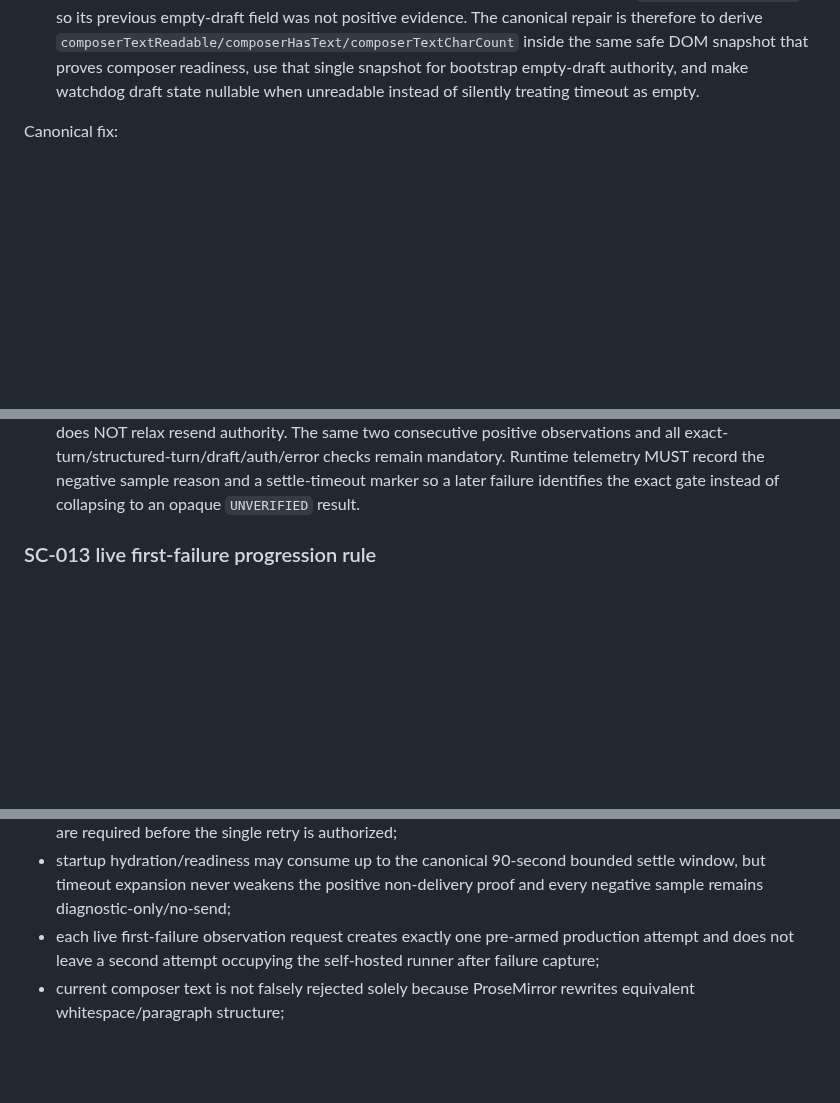
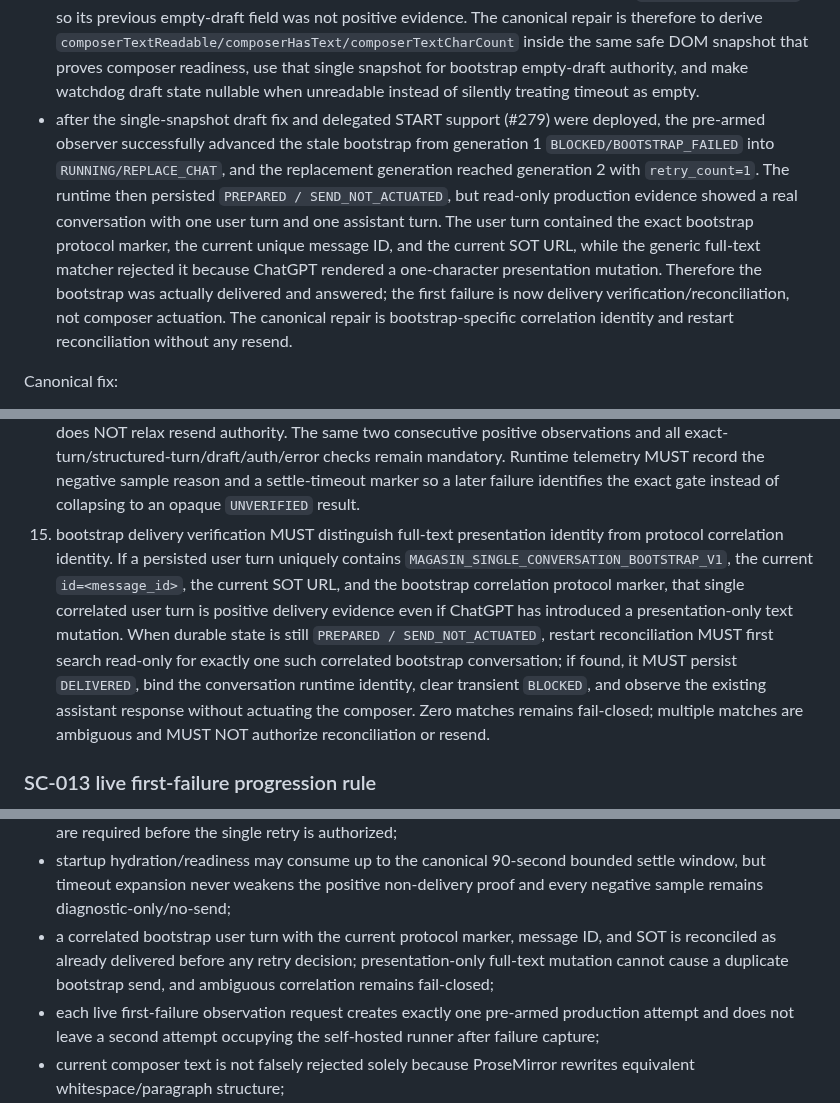
Before and after one commit to magasincoffee/magasin-supervisor, a Markdown page: SOURCE_OF_TRUTH.md, 3 parts joined by grey strips. GitHub-like rendering; blank space fills up the shorter version.

Commit message:
docs(SC-013): record correlated bootstrap delivery reconciliation

```diff
--- a/SOURCE_OF_TRUTH.md
+++ b/SOURCE_OF_TRUTH.md
@@ -653,6 +653,7 @@ Owner-visible incident evidence:
 - after the draft-timeout fix (#276) was deployed, the next pre-armed attempt again captured `SEND_NOT_ACTUATED / BOOTSTRAP_FAILED`, but wrapper stderr now advanced to `RUNTIME_RESTART_BOOTSTRAP_NON_DELIVERY_UNVERIFIED`; watchdog evidence during the settle window showed one home page, `conversation_path=false`, `composer_ready=true`, empty draft, no response, no login/CAPTCHA/network/transient error, and healthy CDP for the full recovery window, proving that the remaining rejection came from the heuristic user/assistant message-count gate rather than a real conversation turn or browser fault.
 - after the exact-turn non-delivery proof fix (#277) was deployed, the next pre-armed live attempt still ended at `RUNTIME_RESTART_BOOTSTRAP_NON_DELIVERY_UNVERIFIED` without sending the bootstrap; post-failure read-only diagnostics against the exact installed runtime proved every non-delivery gate was then positive and `waitForPositiveBlankBootstrapNonDelivery()` itself returned success in about 9 seconds, while the failed startup run exhausted its original ~30-second recovery window. This isolates the remaining first failure to a startup settle/readiness race rather than to exact-once policy, CDP health, composer state, or persisted-turn evidence.
 - after the 90-second startup settle change (#278) was deployed, the next real attempt remained blocked while the wrapper/runtime and CDP were still alive; new per-sample telemetry showed repeated `DRAFT_NOT_EMPTY_OR_UNREADABLE` with `draft_error=DRAFT_READ_TIMEOUT`. This proved the remaining first failure was the redundant second Playwright composer-locator traversal, not actual non-empty draft evidence. The local watchdog had also been converting a timed-out draft read into `draft_has_text=false`, so its previous empty-draft field was not positive evidence. The canonical repair is therefore to derive `composerTextReadable/composerHasText/composerTextCharCount` inside the same safe DOM snapshot that proves composer readiness, use that single snapshot for bootstrap empty-draft authority, and make watchdog draft state nullable when unreadable instead of silently treating timeout as empty.
+- after the single-snapshot draft fix and delegated START support (#279) were deployed, the pre-armed observer successfully advanced the stale bootstrap from generation 1 `BLOCKED/BOOTSTRAP_FAILED` into `RUNNING/REPLACE_CHAT`, and the replacement generation reached generation 2 with `retry_count=1`. The runtime then persisted `PREPARED / SEND_NOT_ACTUATED`, but read-only production evidence showed a real conversation with one user turn and one assistant turn. The user turn contained the exact bootstrap protocol marker, the current unique message ID, and the current SOT URL, while the generic full-text matcher rejected it because ChatGPT rendered a one-character presentation mutation. Therefore the bootstrap was actually delivered and answered; the first failure is now delivery verification/reconciliation, not composer actuation. The canonical repair is bootstrap-specific correlation identity and restart reconciliation without any resend.
 
 Canonical fix:
 1. forward production MUST use only `SINGLE_CONVERSATION_V1`; obsolete Planner/Executor/Brain/Bridge qualification or cutover workflows MUST NOT auto-run from `main` or consume the production target;
@@ -669,6 +670,7 @@ Canonical fix:
 12. live first-failure observation MUST be pre-armed before START and MUST run exactly one production attempt per observation request. Manual Owner START remains the default. During a valid time-bounded Owner delegation, the pre-armed observer may invoke the canonical START script on the exact delegated target, then continue the same first-failure observation. A failed attempt ends that observation run so the proven first failing stage can be repaired before a new attempt is armed.
 13. prepared-bootstrap non-delivery proof MUST NOT use heuristic `userMessageCount/assistantMessageCount == 0` as resend authority because current ChatGPT home UI can expose message-like text surfaces that are not persisted conversation turns; safe recovery instead requires a stale durable `PREPARED` bootstrap (minimum 60 seconds), blank home path, no structured `conversation-turn-*` elements, no exact matching bootstrap user turn, a ready empty composer, no response/error/auth ambiguity, and the existing consecutive-positive settle requirement.
 14. the startup non-delivery settle budget is 90 seconds on the production path; extending this time budget does NOT relax resend authority. The same two consecutive positive observations and all exact-turn/structured-turn/draft/auth/error checks remain mandatory. Runtime telemetry MUST record the negative sample reason and a settle-timeout marker so a later failure identifies the exact gate instead of collapsing to an opaque `UNVERIFIED` result.
+15. bootstrap delivery verification MUST distinguish full-text presentation identity from protocol correlation identity. If a persisted user turn uniquely contains `MAGASIN_SINGLE_CONVERSATION_BOOTSTRAP_V1`, the current `id=<message_id>`, the current SOT URL, and the bootstrap correlation protocol marker, that single correlated user turn is positive delivery evidence even if ChatGPT has introduced a presentation-only text mutation. When durable state is still `PREPARED / SEND_NOT_ACTUATED`, restart reconciliation MUST first search read-only for exactly one such correlated bootstrap conversation; if found, it MUST persist `DELIVERED`, bind the conversation runtime identity, clear transient `BLOCKED`, and observe the existing assistant response without actuating the composer. Zero matches remains fail-closed; multiple matches are ambiguous and MUST NOT authorize reconciliation or resend.
 
 ### SC-013 live first-failure progression rule
 
@@ -749,6 +751,7 @@ DoD:
 - a bounded composer-draft read timeout cannot by itself terminate the runtime as `CDP_RECOVERY_REQUIRED` when the preceding safe page probe succeeded; it remains an inconclusive sample and no send authority is granted;
 - heuristic modern message counters cannot by themselves block a stale blank-home bootstrap recovery; exact-turn absence plus zero structured conversation turns and the other canonical non-delivery conditions are required before the single retry is authorized;
 - startup hydration/readiness may consume up to the canonical 90-second bounded settle window, but timeout expansion never weakens the positive non-delivery proof and every negative sample remains diagnostic-only/no-send;
+- a correlated bootstrap user turn with the current protocol marker, message ID, and SOT is reconciled as already delivered before any retry decision; presentation-only full-text mutation cannot cause a duplicate bootstrap send, and ambiguous correlation remains fail-closed;
 - each live first-failure observation request creates exactly one pre-armed production attempt and does not leave a second attempt occupying the self-hosted runner after failure capture;
 - current composer text is not falsely rejected solely because ProseMirror rewrites equivalent whitespace/paragraph structure;
 - exact-once protection still rejects a genuinely different draft;
```
